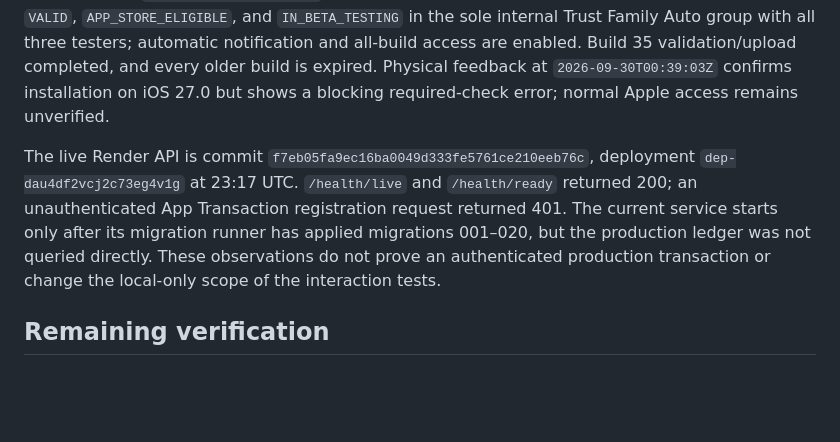
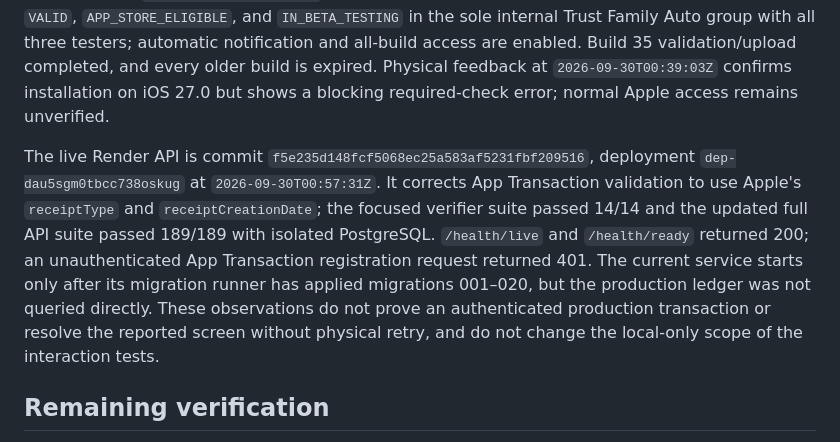
Before and after one commit to QuirinoC/trust, a Markdown page: docs/LOCAL-TWO-ACCOUNT-E2E.md, the part around the change. Rendered like a GitHub page; blank space fills up the shorter version.

```diff
--- a/docs/LOCAL-TWO-ACCOUNT-E2E.md
+++ b/docs/LOCAL-TWO-ACCOUNT-E2E.md
@@ -75,7 +75,7 @@ This synthetic rehearsal verifies the populated local schema path and rerunnable
 
 The paired simulator results above came from local current-source UI tests and the isolated Development + Memory API, not from a TestFlight installation. App Store Connect now reports version 1.0 as `PREPARE_FOR_SUBMISSION` with manual release and build 35 selected. Build 35 is `VALID`, `APP_STORE_ELIGIBLE`, and `IN_BETA_TESTING` in the sole internal Trust Family Auto group with all three testers; automatic notification and all-build access are enabled. Build 35 validation/upload completed, and every older build is expired. Physical feedback at `2026-09-30T00:39:03Z` confirms installation on iOS 27.0 but shows a blocking required-check error; normal Apple access remains unverified.
 
-The live Render API is commit `f7eb05fa9ec16ba0049d333fe5761ce210eeb76c`, deployment `dep-dau4df2vcj2c73eg4v1g` at 23:17 UTC. `/health/live` and `/health/ready` returned 200; an unauthenticated App Transaction registration request returned 401. The current service starts only after its migration runner has applied migrations 001–020, but the production ledger was not queried directly. These observations do not prove an authenticated production transaction or change the local-only scope of the interaction tests.
+The live Render API is commit `f5e235d148fcf5068ec25a583af5231fbf209516`, deployment `dep-dau5sgm0tbcc738oskug` at `2026-09-30T00:57:31Z`. It corrects App Transaction validation to use Apple's `receiptType` and `receiptCreationDate`; the focused verifier suite passed 14/14 and the updated full API suite passed 189/189 with isolated PostgreSQL. `/health/live` and `/health/ready` returned 200; an unauthenticated App Transaction registration request returned 401. The current service starts only after its migration runner has applied migrations 001–020, but the production ledger was not queried directly. These observations do not prove an authenticated production transaction or resolve the reported screen without physical retry, and do not change the local-only scope of the interaction tests.
 
 ## Remaining verification
 
```
Also changed, not shown: docs/PRODUCTION-READINESS.md (+1 -1 lines), docs/STATUS.md (+3 -3 lines).
